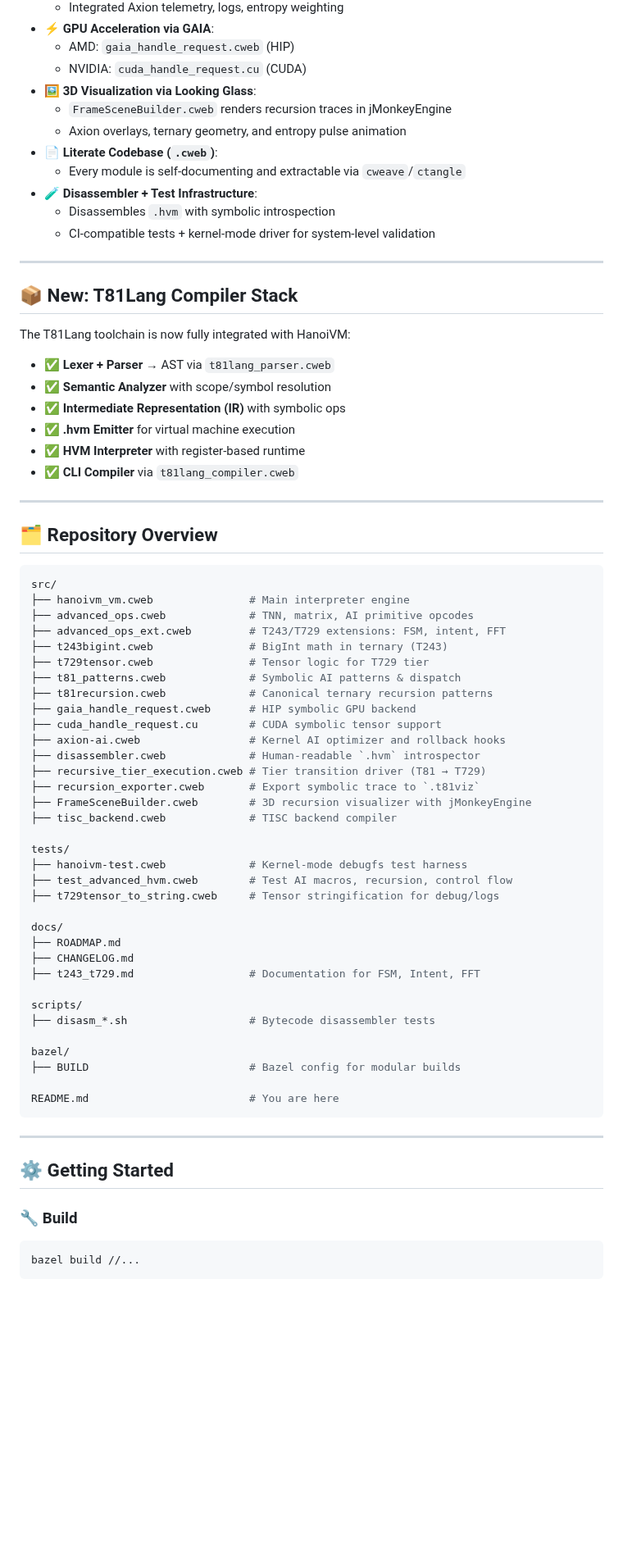
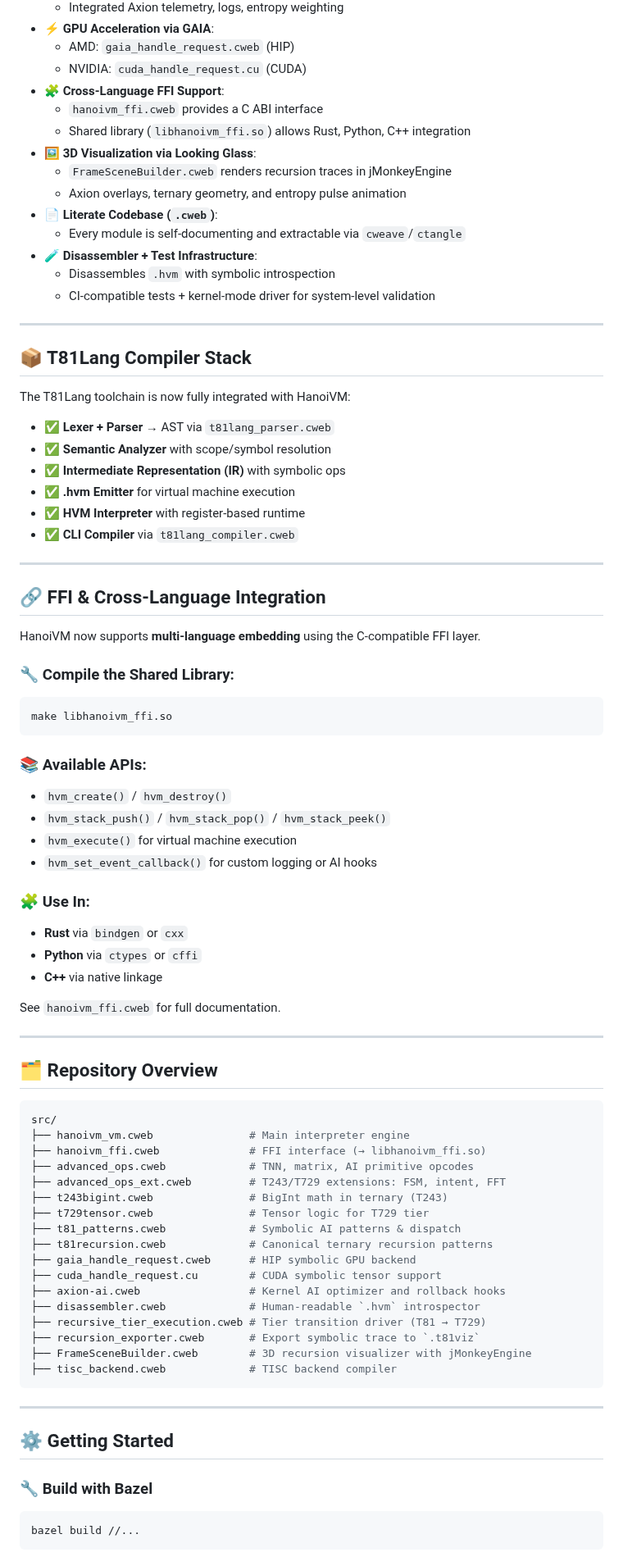
Before and after one commit to copyl-sys/ternary-stack, a Markdown page: hanoivm/README.md, the part around one of its changes. Shown at 82% size. GitHub-like rendering; blank space fills up the shorter version.

````diff
--- a/hanoivm/README.md
+++ b/hanoivm/README.md
@@ -27,6 +27,9 @@ Designed for research, language development, and future ternary hardware acceler
 - ⚡ **GPU Acceleration via GAIA**:
   - AMD: `gaia_handle_request.cweb` (HIP)
   - NVIDIA: `cuda_handle_request.cu` (CUDA)
+- 🧩 **Cross-Language FFI Support**:
+  - `hanoivm_ffi.cweb` provides a C ABI interface
+  - Shared library (`libhanoivm_ffi.so`) allows Rust, Python, C++ integration
 - 🖼️ **3D Visualization via Looking Glass**:
   - `FrameSceneBuilder.cweb` renders recursion traces in jMonkeyEngine
   - Axion overlays, ternary geometry, and entropy pulse animation
@@ -36,10 +39,9 @@ Designed for research, language development, and future ternary hardware acceler
   - Disassembles `.hvm` with symbolic introspection
   - CI-compatible tests + kernel-mode driver for system-level validation
 
-
 ---
 
-## 📦 New: T81Lang Compiler Stack
+## 📦 T81Lang Compiler Stack
 
 The T81Lang toolchain is now fully integrated with HanoiVM:
 
@@ -49,6 +51,34 @@ The T81Lang toolchain is now fully integrated with HanoiVM:
 - ✅ **.hvm Emitter** for virtual machine execution
 - ✅ **HVM Interpreter** with register-based runtime
 - ✅ **CLI Compiler** via `t81lang_compiler.cweb`
+
+---
+
+## 🔗 FFI & Cross-Language Integration
+
+HanoiVM now supports **multi-language embedding** using the C-compatible FFI layer.
+
+### 🔧 Compile the Shared Library:
+
+```bash
+make libhanoivm_ffi.so
+```
+
+### 📚 Available APIs:
+
+- `hvm_create()` / `hvm_destroy()`
+- `hvm_stack_push()` / `hvm_stack_pop()` / `hvm_stack_peek()`
+- `hvm_execute()` for virtual machine execution
+- `hvm_set_event_callback()` for custom logging or AI hooks
+
+### 🧩 Use In:
+
+- **Rust** via `bindgen` or `cxx`
+- **Python** via `ctypes` or `cffi`
+- **C++** via native linkage
+
+See `hanoivm_ffi.cweb` for full documentation.
+
 ---
 
 ## 🗂️ Repository Overview
@@ -56,6 +86,7 @@ The T81Lang toolchain is now fully integrated with HanoiVM:
 ```bash
 src/
 ├── hanoivm_vm.cweb               # Main interpreter engine
+├── hanoivm_ffi.cweb              # FFI interface (→ libhanoivm_ffi.so)
 ├── advanced_ops.cweb             # TNN, matrix, AI primitive opcodes
 ├── advanced_ops_ext.cweb         # T243/T729 extensions: FSM, intent, FFT
 ├── t243bigint.cweb               # BigInt math in ternary (T243)
@@ -70,31 +101,13 @@ src/
 ├── recursion_exporter.cweb       # Export symbolic trace to `.t81viz`
 ├── FrameSceneBuilder.cweb        # 3D recursion visualizer with jMonkeyEngine
 ├── tisc_backend.cweb             # TISC backend compiler
-
-tests/
-├── hanoivm-test.cweb             # Kernel-mode debugfs test harness
-├── test_advanced_hvm.cweb        # Test AI macros, recursion, control flow
-├── t729tensor_to_string.cweb     # Tensor stringification for debug/logs
-
-docs/
-├── ROADMAP.md
-├── CHANGELOG.md
-├── t243_t729.md                  # Documentation for FSM, Intent, FFT
-
-scripts/
-├── disasm_*.sh                   # Bytecode disassembler tests
-
-bazel/
-├── BUILD                         # Bazel config for modular builds
-
-README.md                         # You are here
 ```
 
 ---
 
 ## ⚙️ Getting Started
 
-### 🔧 Build
+### 🔧 Build with Bazel
 
 ```bash
 bazel build //...
````
Also changed, not shown: other parts of hanoivm/README.md (+4 -85 lines).
